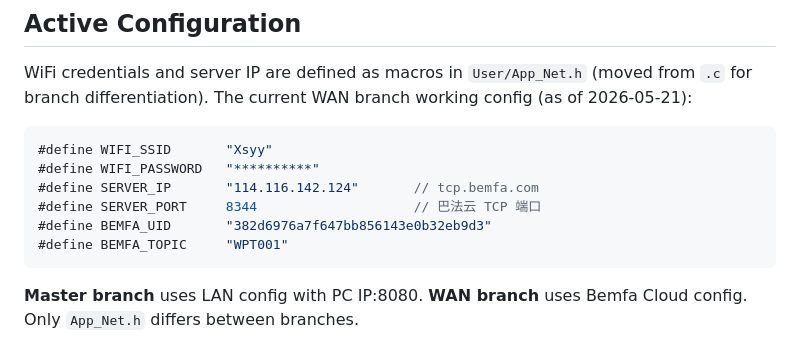
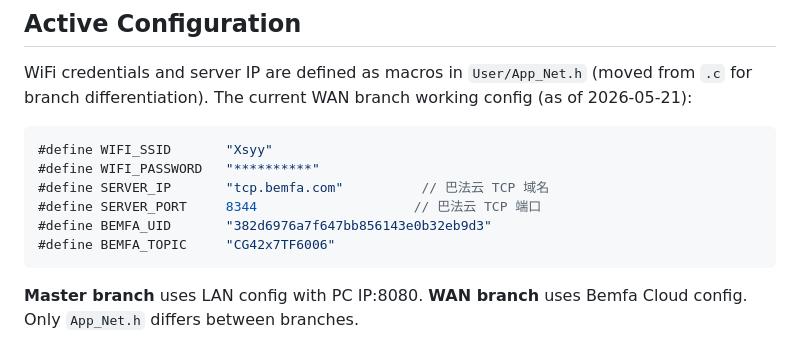
Before and after one commit to Ran-sh/WPT_PWM, a Markdown page: CLAUDE.md, the part around the change. Drawn GitHub-style.

Commit message:
docs: sync CLAUDE.md config to tcp.bemfa.com domain

````diff
--- a/CLAUDE.md
+++ b/CLAUDE.md
@@ -256,10 +256,10 @@ WiFi credentials and server IP are defined as macros in `User/App_Net.h` (moved
 ```c
 #define WIFI_SSID       "Xsyy"
 #define WIFI_PASSWORD   "**********"
-#define SERVER_IP       "114.116.142.124"       // tcp.bemfa.com
+#define SERVER_IP       "tcp.bemfa.com"          // 巴法云 TCP 域名
 #define SERVER_PORT     8344                    // 巴法云 TCP 端口
 #define BEMFA_UID       "382d6976a7f647bb856143e0b32eb9d3"
-#define BEMFA_TOPIC     "WPT001"
+#define BEMFA_TOPIC     "CG42x7TF6006"
 ```
 
 **Master branch** uses LAN config with PC IP:8080. **WAN branch** uses Bemfa Cloud config. Only `App_Net.h` differs between branches.
````
